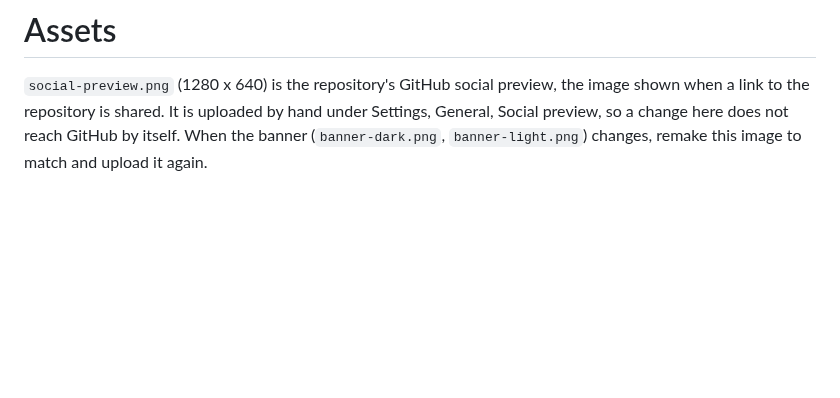
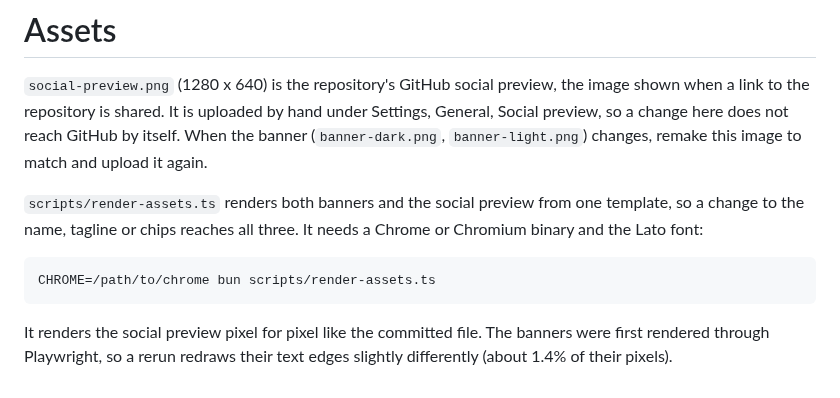
Before and after one commit to bompus/swarmail, a Markdown page: docs/assets/README.md, the part around the change. GitHub-like rendering; blank space fills up the shorter version.

````diff
--- a/docs/assets/README.md
+++ b/docs/assets/README.md
@@ -5,3 +5,15 @@ the image shown when a link to the repository is shared. It is uploaded by
 hand under Settings, General, Social preview, so a change here does not reach
 GitHub by itself. When the banner (`banner-dark.png`, `banner-light.png`)
 changes, remake this image to match and upload it again.
+
+`scripts/render-assets.ts` renders both banners and the social preview from one
+template, so a change to the name, tagline or chips reaches all three. It needs
+a Chrome or Chromium binary and the Lato font:
+
+```bash
+CHROME=/path/to/chrome bun scripts/render-assets.ts
+```
+
+It renders the social preview pixel for pixel like the committed file. The
+banners were first rendered through Playwright, so a rerun redraws their text
+edges slightly differently (about 1.4% of their pixels).
````
Also changed, not shown: docs/assets/social-preview.png, 1 other file.
